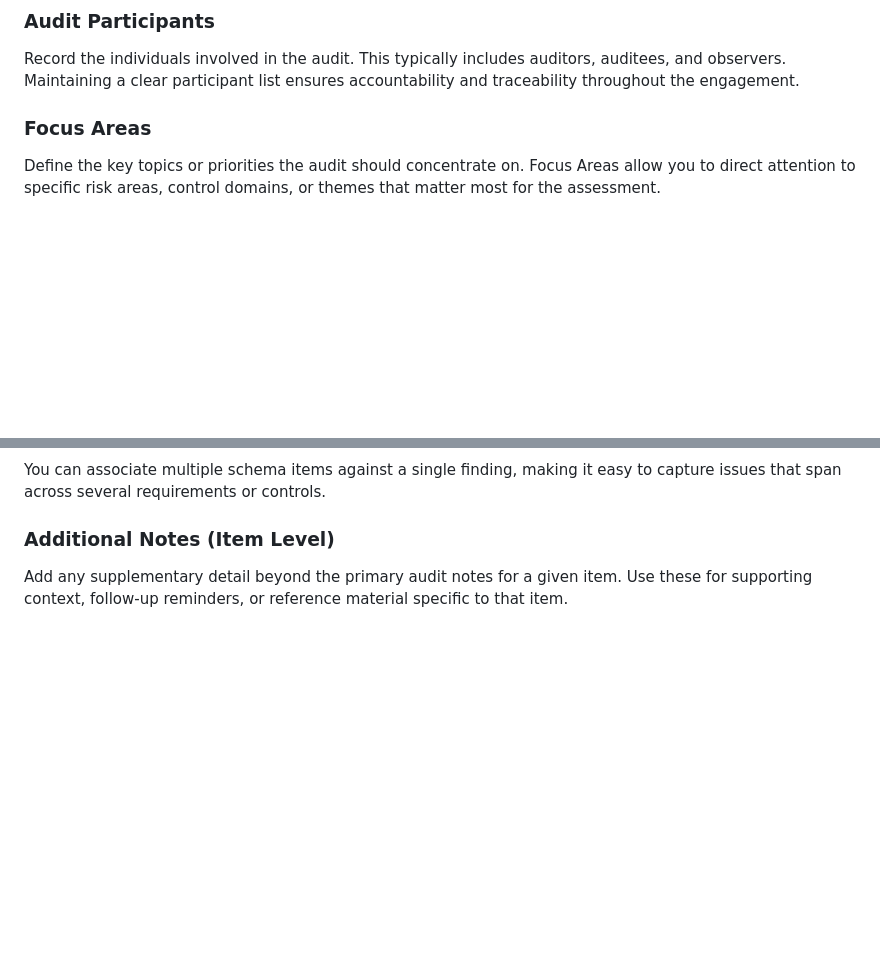
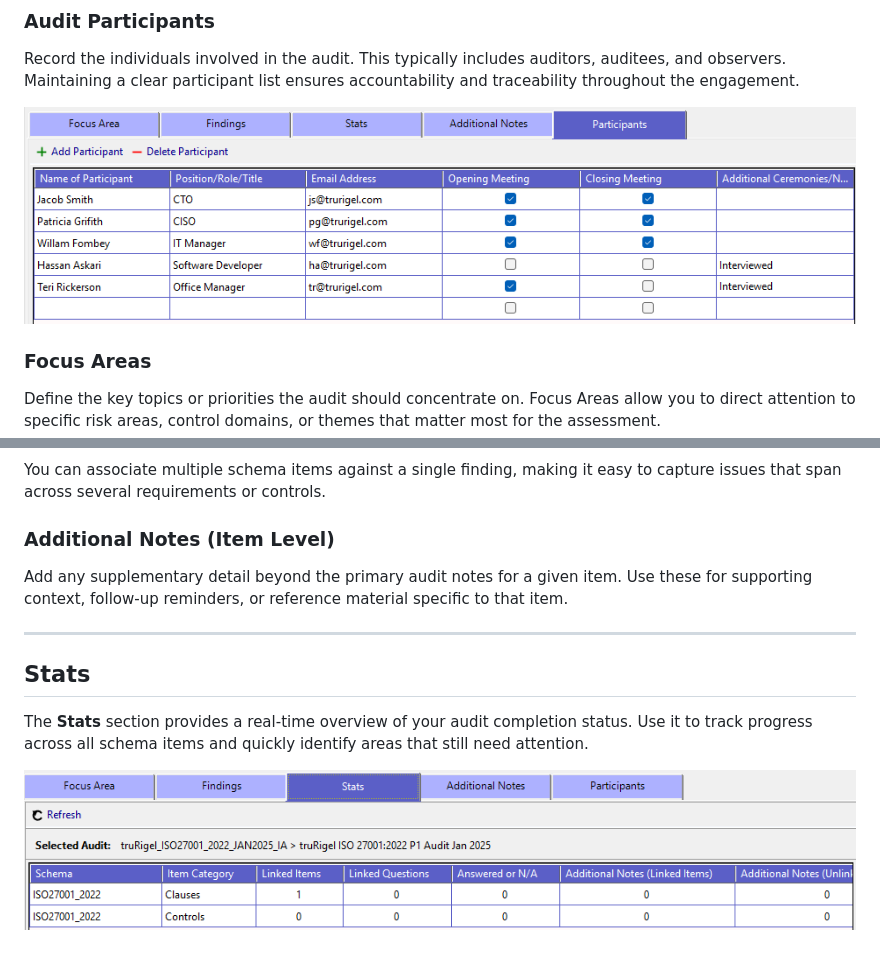
Before and after one commit to osafdar/AuditNotesSite, a Markdown page: help/topics/audit.md, 2 parts joined by grey strips. Drawn GitHub-style; pictures changed too: help/images/Partcipants.png (added), help/images/stats.png (added); blank space fills up the shorter version.

```diff
--- a/help/topics/audit.md
+++ b/help/topics/audit.md
@@ -38,5 +38,7 @@ An audit is more than a single record — it contains several associated objects
 ### Audit Participants
 Record the individuals involved in the audit. This typically includes auditors, auditees, and observers. Maintaining a clear participant list ensures accountability and traceability throughout the engagement.
 
+![Audit Participants](../images/Partcipants.png)
+
 ### Focus Areas
 Define the key topics or priorities the audit should concentrate on. Focus Areas allow you to direct attention to specific risk areas, control domains, or themes that matter most for the assessment.
@@ -72,3 +76,11 @@ You can associate multiple schema items against a single finding, making it easy
 
 ### Additional Notes (Item Level)
 Add any supplementary detail beyond the primary audit notes for a given item. Use these for supporting context, follow-up reminders, or reference material specific to that item.
+
+---
+
+## Stats
+
+The **Stats** section provides a real-time overview of your audit completion status. Use it to track progress across all schema items and quickly identify areas that still need attention.
+
+![Audit Stats](../images/stats.png)
```
Also changed, not shown: other parts of help/topics/audit.md (+2 -0 lines), help/images/FocusArea.png (added), 1 other file.
